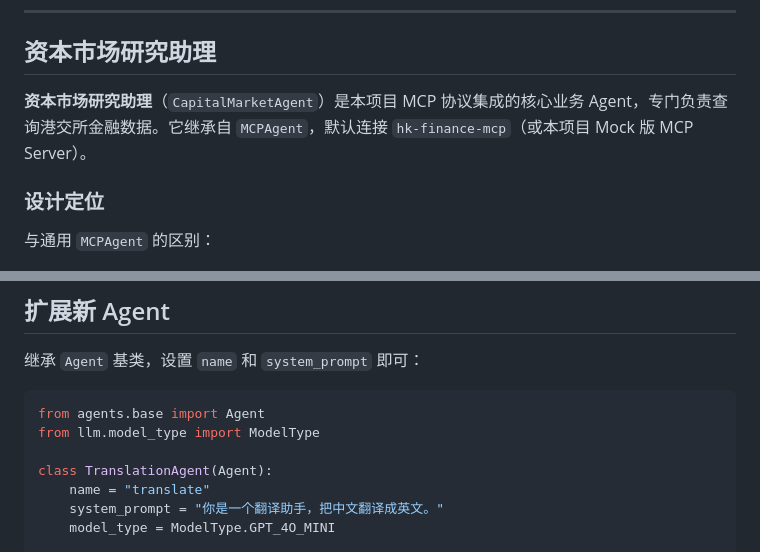
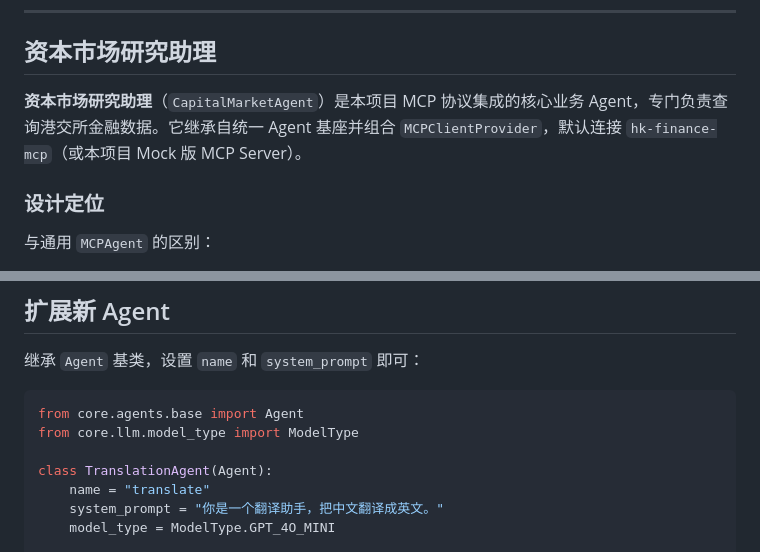
Before and after one commit to Interstellar2/multi-agent-orchestration-py, a Markdown page: README.md, 2 parts joined by grey strips. GitHub-like rendering.

````diff
--- a/README.md
+++ b/README.md
@@ -345,7 +345,7 @@ python main.py capital_market --mode research --server-url http://127.0.0.1:1888
 
 ## 资本市场研究助理
 
-**资本市场研究助理**（`CapitalMarketAgent`）是本项目 MCP 协议集成的核心业务 Agent，专门负责查询港交所金融数据。它继承自 `MCPAgent`，默认连接 `hk-finance-mcp`（或本项目 Mock 版 MCP Server）。
+**资本市场研究助理**（`CapitalMarketAgent`）是本项目 MCP 协议集成的核心业务 Agent，专门负责查询港交所金融数据。它继承自统一 Agent 基座并组合 `MCPClientProvider`，默认连接 `hk-finance-mcp`（或本项目 Mock 版 MCP Server）。
 
 ### 设计定位
 
@@ -492,8 +492,8 @@ result = await capital_market_team_workflow(
 继承 `Agent` 基类，设置 `name` 和 `system_prompt` 即可：
 
 ```python
-from agents.base import Agent
-from llm.model_type import ModelType
+from core.agents.base import Agent
+from core.llm.model_type import ModelType
 
 class TranslationAgent(Agent):
     name = "translate"
````
Also changed, not shown: other parts of README.md (+13 -38 lines).
